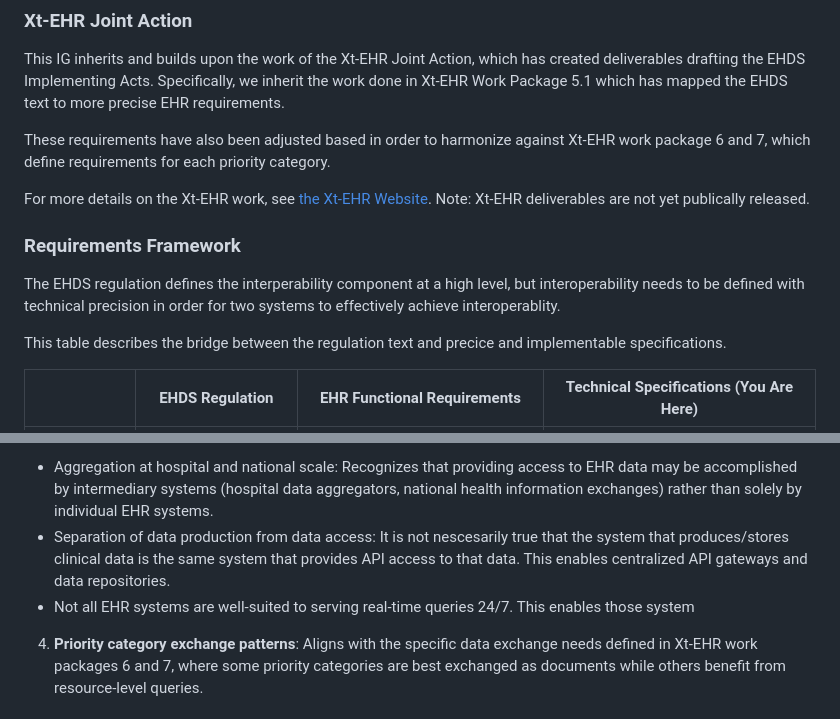
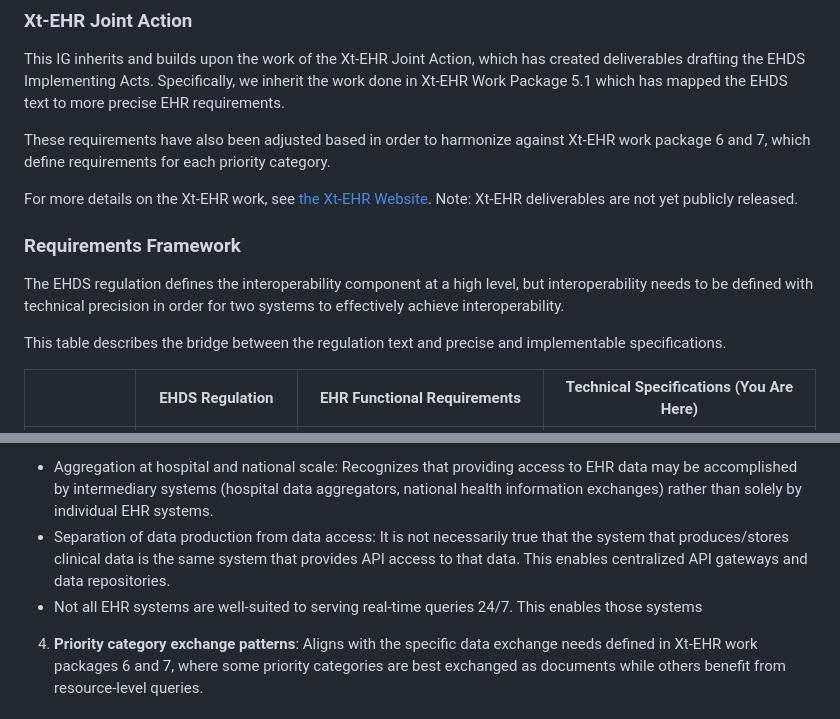
Before and after one commit to euridice-org/jwg-api, a Markdown page: input/pagecontent/regulatoryAnchors.md, 2 parts joined by grey strips. Rendered like a GitHub page.

```diff
--- a/input/pagecontent/regulatoryAnchors.md
+++ b/input/pagecontent/regulatoryAnchors.md
@@ -15,13 +15,13 @@ This IG inherits and builds upon the work of the Xt-EHR Joint Action, which has
 
 These requirements have also been adjusted based in order to harmonize against Xt-EHR work package 6 and 7, which define requirements for each priority category.
 
-For more details on the Xt-EHR work, see [the Xt-EHR Website](https://www.xt-ehr.eu/work-packages/). Note: Xt-EHR deliverables are not yet publically released.
+For more details on the Xt-EHR work, see [the Xt-EHR Website](https://www.xt-ehr.eu/work-packages/). Note: Xt-EHR deliverables are not yet publicly released.
 
 ### Requirements Framework
 
-The EHDS regulation defines the interperability component at a high level, but interoperability needs to be defined with technical precision in order for two systems to effectively achieve interoperablity.
+The EHDS regulation defines the interoperability component at a high level, but interoperability needs to be defined with technical precision in order for two systems to effectively achieve interoperability.
 
-This table describes the bridge between the regulation text and precice and implementable specifications.
+This table describes the bridge between the regulation text and precise and implementable specifications.
 
 
 | | **EHDS Regulation** | **EHR Functional Requirements** | **Technical Specifications (You Are Here)** |
@@ -67,8 +67,8 @@ This accomplishes the following:
 
  to address real-world implementation requirements identified through Xt-EHR work packages 6 and 7 (priority category specifications) and feedback from member states. The refined actor model accounts for:
 - Aggregation at hospital and national scale: Recognizes that providing access to EHR data may be accomplished by intermediary systems (hospital data aggregators, national health information exchanges) rather than solely by individual EHR systems.
-- Separation of data production from data access: It is not nescesarily true that the system that produces/stores clinical data is the same system that provides API access to that data. This enables centralized API gateways and data repositories.
-- Not all EHR systems are well-suited to serving real-time queries 24/7. This enables those system
+- Separation of data production from data access: It is not necessarily true that the system that produces/stores clinical data is the same system that provides API access to that data. This enables centralized API gateways and data repositories.
+- Not all EHR systems are well-suited to serving real-time queries 24/7. This enables those systems
 
 
 4. **Priority category exchange patterns**: Aligns with the specific data exchange needs defined in Xt-EHR work packages 6 and 7, where some priority categories are best exchanged as documents while others benefit from resource-level queries.
```
Also changed, not shown: input/pagecontent/index.md (+1 -10 lines), scope.md (added, +53 -0 lines).
